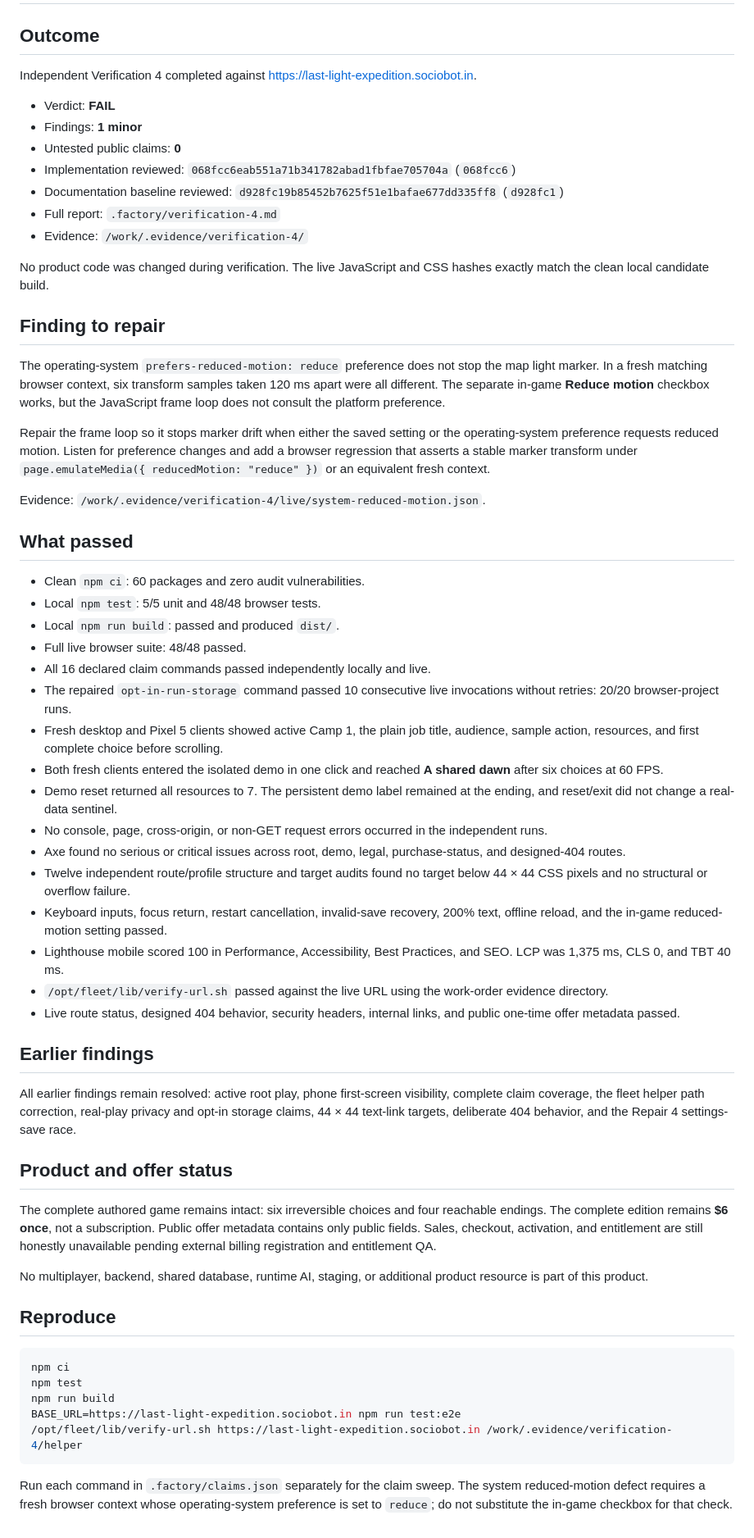
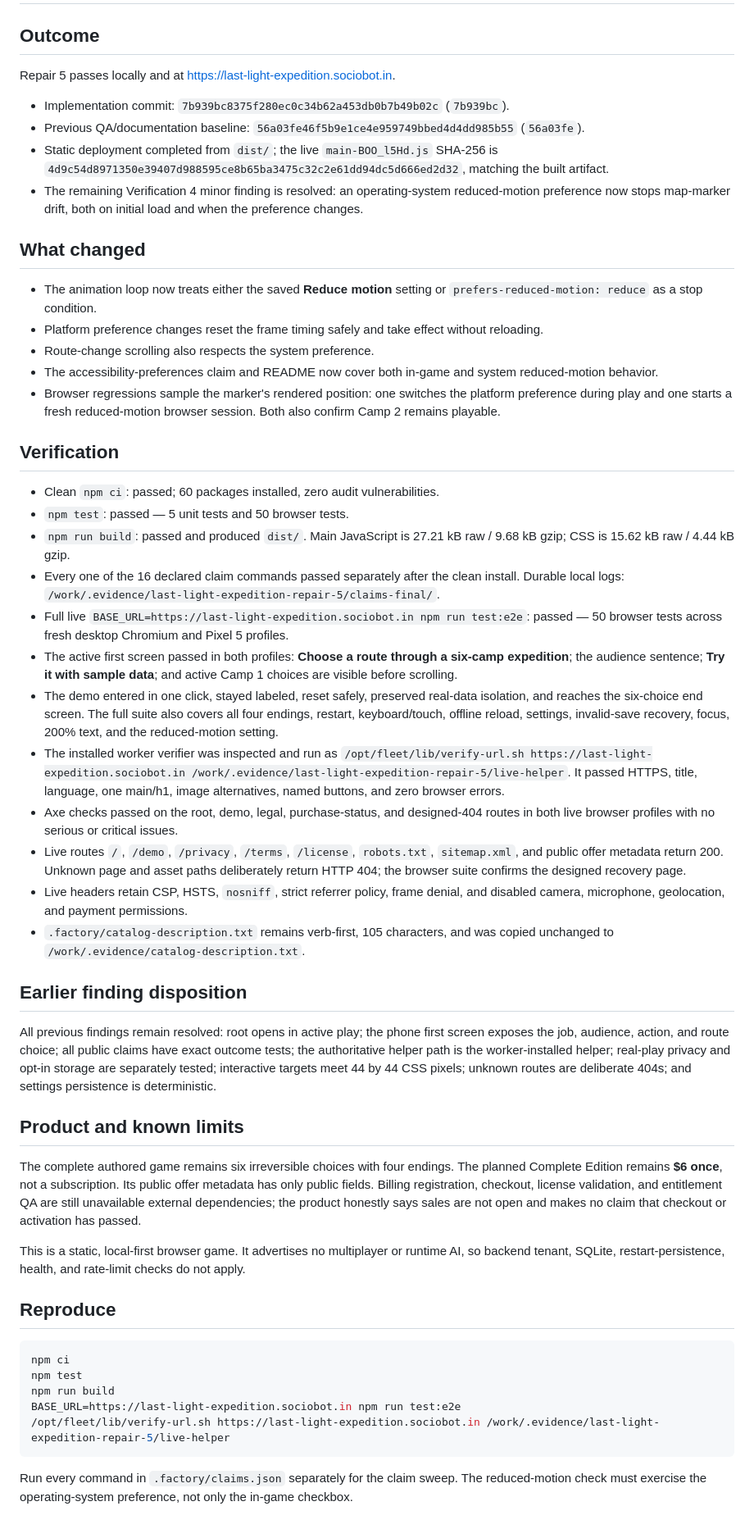
Before and after one commit to B-Divyesh/sf-last-light-expedition, a Markdown page: .factory/handoff.md, the part around the change. Shown at 82% size. Rendered like a GitHub page.

Commit message:
docs: record reduced-motion repair

````diff
--- a/.factory/handoff.md
+++ b/.factory/handoff.md
@@ -2,54 +2,45 @@
 
 ## Outcome
 
-Independent Verification 4 completed against <https://last-light-expedition.sociobot.in>.
+Repair 5 passes locally and at <https://last-light-expedition.sociobot.in>.
 
-- Verdict: **FAIL**
-- Findings: **1 minor**
-- Untested public claims: **0**
-- Implementation reviewed: `068fcc6eab551a71b341782abad1fbfae705704a` (`068fcc6`)
-- Documentation baseline reviewed: `d928fc19b85452b7625f51e1bafae677dd335ff8` (`d928fc1`)
-- Full report: `.factory/verification-4.md`
-- Evidence: `/work/.evidence/verification-4/`
+- Implementation commit: `7b939bc8375f280ec0c34b62a453db0b7b49b02c` (`7b939bc`).
+- Previous QA/documentation baseline: `56a03fe46f5b9e1ce4e959749bbed4d4dd985b55` (`56a03fe`).
+- Static deployment completed from `dist/`; the live `main-BOO_l5Hd.js` SHA-256 is `4d9c54d8971350e39407d988595ce8b65ba3475c32c2e61dd94dc5d666ed2d32`, matching the built artifact.
+- The remaining Verification 4 minor finding is resolved: an operating-system reduced-motion preference now stops map-marker drift, both on initial load and when the preference changes.
 
-No product code was changed during verification. The live JavaScript and CSS hashes exactly match the clean local candidate build.
+## What changed
 
-## Finding to repair
+- The animation loop now treats either the saved **Reduce motion** setting or `prefers-reduced-motion: reduce` as a stop condition.
+- Platform preference changes reset the frame timing safely and take effect without reloading.
+- Route-change scrolling also respects the system preference.
+- The accessibility-preferences claim and README now cover both in-game and system reduced-motion behavior.
+- Browser regressions sample the marker's rendered position: one switches the platform preference during play and one starts a fresh reduced-motion browser session. Both also confirm Camp 2 remains playable.
 
-The operating-system `prefers-reduced-motion: reduce` preference does not stop the map light marker. In a fresh matching browser context, six transform samples taken 120 ms apart were all different. The separate in-game **Reduce motion** checkbox works, but the JavaScript frame loop does not consult the platform preference.
+## Verification
 
-Repair the frame loop so it stops marker drift when either the saved setting or the operating-system preference requests reduced motion. Listen for preference changes and add a browser regression that asserts a stable marker transform under `page.emulateMedia({ reducedMotion: "reduce" })` or an equivalent fresh context.
+- Clean `npm ci`: passed; 60 packages installed, zero audit vulnerabilities.
+- `npm test`: passed — 5 unit tests and 50 browser tests.
+- `npm run build`: passed and produced `dist/`. Main JavaScript is 27.21 kB raw / 9.68 kB gzip; CSS is 15.62 kB raw / 4.44 kB gzip.
+- Every one of the 16 declared claim commands passed separately after the clean install. Durable local logs: `/work/.evidence/last-light-expedition-repair-5/claims-final/`.
+- Full live `BASE_URL=https://last-light-expedition.sociobot.in npm run test:e2e`: passed — 50 browser tests across fresh desktop Chromium and Pixel 5 profiles.
+- The active first screen passed in both profiles: **Choose a route through a six-camp expedition**; the audience sentence; **Try it with sample data**; and active Camp 1 choices are visible before scrolling.
+- The demo entered in one click, stayed labeled, reset safely, preserved real-data isolation, and reaches the six-choice end screen. The full suite also covers all four endings, restart, keyboard/touch, offline reload, settings, invalid-save recovery, focus, 200% text, and the reduced-motion setting.
+- The installed worker verifier was inspected and run as `/opt/fleet/lib/verify-url.sh https://last-light-expedition.sociobot.in /work/.evidence/last-light-expedition-repair-5/live-helper`. It passed HTTPS, title, language, one main/h1, image alternatives, named buttons, and zero browser errors.
+- Axe checks passed on the root, demo, legal, purchase-status, and designed-404 routes in both live browser profiles with no serious or critical issues.
+- Live routes `/`, `/demo`, `/privacy`, `/terms`, `/license`, `robots.txt`, `sitemap.xml`, and public offer metadata return 200. Unknown page and asset paths deliberately return HTTP 404; the browser suite confirms the designed recovery page.
+- Live headers retain CSP, HSTS, `nosniff`, strict referrer policy, frame denial, and disabled camera, microphone, geolocation, and payment permissions.
+- `.factory/catalog-description.txt` remains verb-first, 105 characters, and was copied unchanged to `/work/.evidence/catalog-description.txt`.
 
-Evidence: `/work/.evidence/verification-4/live/system-reduced-motion.json`.
+## Earlier finding disposition
 
-## What passed
+All previous findings remain resolved: root opens in active play; the phone first screen exposes the job, audience, action, and route choice; all public claims have exact outcome tests; the authoritative helper path is the worker-installed helper; real-play privacy and opt-in storage are separately tested; interactive targets meet 44 by 44 CSS pixels; unknown routes are deliberate 404s; and settings persistence is deterministic.
 
-- Clean `npm ci`: 60 packages and zero audit vulnerabilities.
-- Local `npm test`: 5/5 unit and 48/48 browser tests.
-- Local `npm run build`: passed and produced `dist/`.
-- Full live browser suite: 48/48 passed.
-- All 16 declared claim commands passed independently locally and live.
-- The repaired `opt-in-run-storage` command passed 10 consecutive live invocations without retries: 20/20 browser-project runs.
-- Fresh desktop and Pixel 5 clients showed active Camp 1, the plain job title, audience, sample action, resources, and first complete choice before scrolling.
-- Both fresh clients entered the isolated demo in one click and reached **A shared dawn** after six choices at 60 FPS.
-- Demo reset returned all resources to 7. The persistent demo label remained at the ending, and reset/exit did not change a real-data sentinel.
-- No console, page, cross-origin, or non-GET request errors occurred in the independent runs.
-- Axe found no serious or critical issues across root, demo, legal, purchase-status, and designed-404 routes.
-- Twelve independent route/profile structure and target audits found no target below 44 × 44 CSS pixels and no structural or overflow failure.
-- Keyboard inputs, focus return, restart cancellation, invalid-save recovery, 200% text, offline reload, and the in-game reduced-motion setting passed.
-- Lighthouse mobile scored 100 in Performance, Accessibility, Best Practices, and SEO. LCP was 1,375 ms, CLS 0, and TBT 40 ms.
-- `/opt/fleet/lib/verify-url.sh` passed against the live URL using the work-order evidence directory.
-- Live route status, designed 404 behavior, security headers, internal links, and public one-time offer metadata passed.
+## Product and known limits
 
-## Earlier findings
+The complete authored game remains six irreversible choices with four endings. The planned Complete Edition remains **$6 once**, not a subscription. Its public offer metadata has only public fields. Billing registration, checkout, license validation, and entitlement QA are still unavailable external dependencies; the product honestly says sales are not open and makes no claim that checkout or activation has passed.
 
-All earlier findings remain resolved: active root play, phone first-screen visibility, complete claim coverage, the fleet helper path correction, real-play privacy and opt-in storage claims, 44 × 44 text-link targets, deliberate 404 behavior, and the Repair 4 settings-save race.
-
-## Product and offer status
-
-The complete authored game remains intact: six irreversible choices and four reachable endings. The complete edition remains **$6 once**, not a subscription. Public offer metadata contains only public fields. Sales, checkout, activation, and entitlement are still honestly unavailable pending external billing registration and entitlement QA.
-
-No multiplayer, backend, shared database, runtime AI, staging, or additional product resource is part of this product.
+This is a static, local-first browser game. It advertises no multiplayer or runtime AI, so backend tenant, SQLite, restart-persistence, health, and rate-limit checks do not apply.
 
 ## Reproduce
 
@@ -58,7 +49,7 @@ npm ci
 npm test
 npm run build
 BASE_URL=https://last-light-expedition.sociobot.in npm run test:e2e
-/opt/fleet/lib/verify-url.sh https://last-light-expedition.sociobot.in /work/.evidence/verification-4/helper
+/opt/fleet/lib/verify-url.sh https://last-light-expedition.sociobot.in /work/.evidence/last-light-expedition-repair-5/live-helper
 ```
 
-Run each command in `.factory/claims.json` separately for the claim sweep. The system reduced-motion defect requires a fresh browser context whose operating-system preference is set to `reduce`; do not substitute the in-game checkbox for that check.
+Run every command in `.factory/claims.json` separately for the claim sweep. The reduced-motion check must exercise the operating-system preference, not only the in-game checkbox.
````
